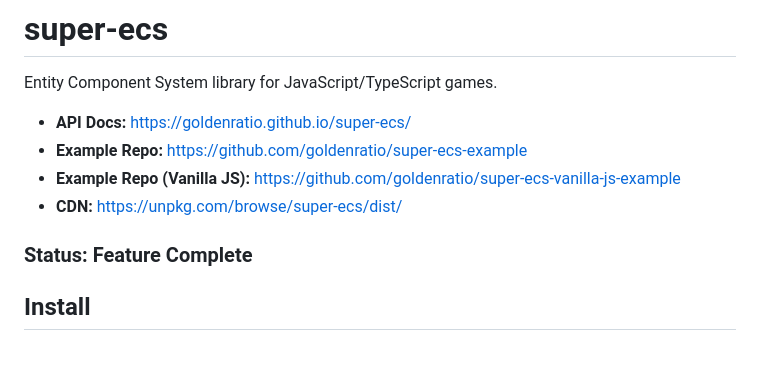
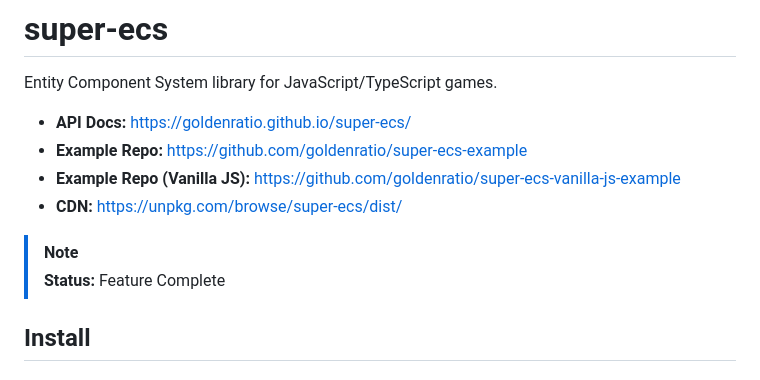
Before and after one commit to goldenratio/super-ecs, a Markdown page: README.md, the part around the change. GitHub-like rendering.

Commit message:
Update status section in README

```diff
--- a/README.md
+++ b/README.md
@@ -7,7 +7,8 @@ Entity Component System library for JavaScript/TypeScript games.
 - **Example Repo (Vanilla JS):** https://github.com/goldenratio/super-ecs-vanilla-js-example
 - **CDN:** https://unpkg.com/browse/super-ecs/dist/
 
-### Status: Feature Complete
+> [!NOTE]
+> **Status:** Feature Complete
 
 ## Install
 
```
